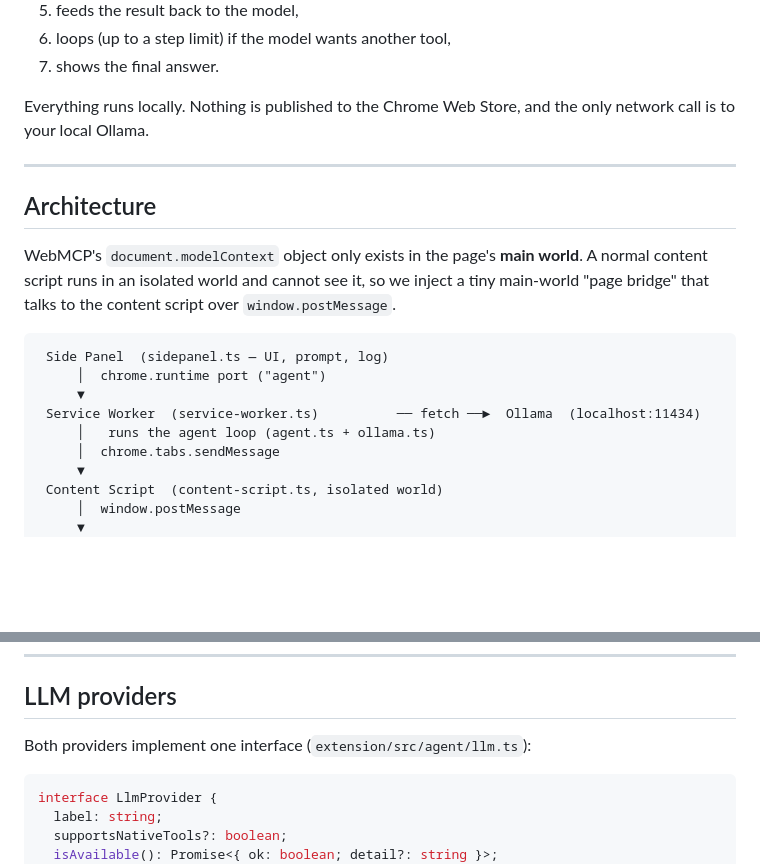
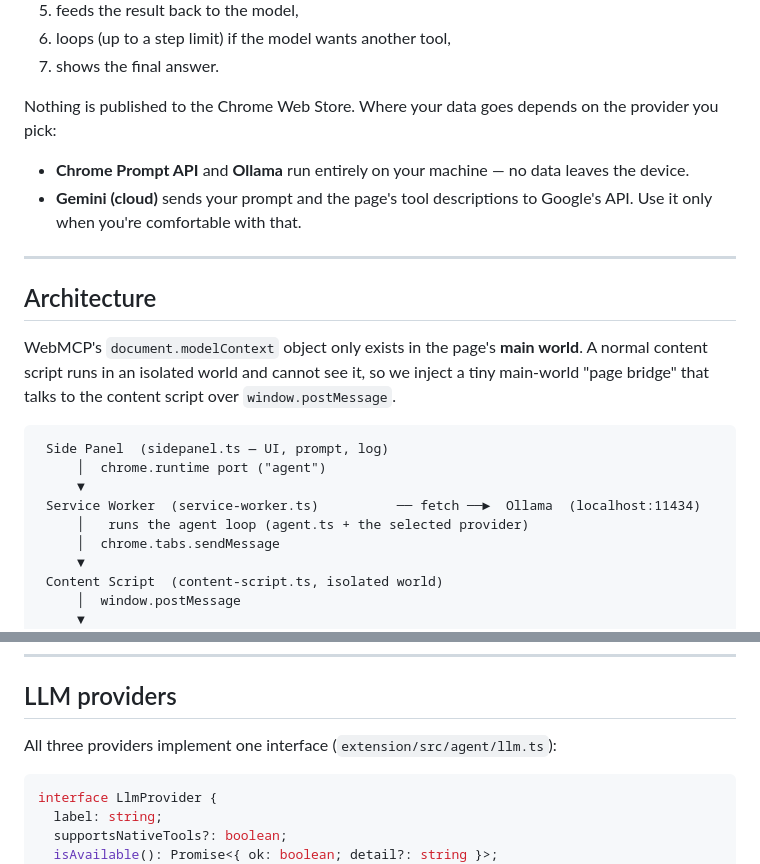
Before and after one commit to sylwia-lask/webmcp-local-agent, a Markdown page: README.md, 2 parts joined by grey strips. GitHub-like rendering; blank space fills up the shorter version.

````diff
--- a/README.md
+++ b/README.md
@@ -24,8 +24,13 @@ The agent then:
 6. loops (up to a step limit) if the model wants another tool,
 7. shows the final answer.
 
-Everything runs locally. Nothing is published to the Chrome Web Store, and the
-only network call is to your local Ollama.
+Nothing is published to the Chrome Web Store. Where your data goes depends on
+the provider you pick:
+
+- **Chrome Prompt API** and **Ollama** run entirely on your machine — no data
+  leaves the device.
+- **Gemini (cloud)** sends your prompt and the page's tool descriptions to
+  Google's API. Use it only when you're comfortable with that.
 
 ---
 
@@ -41,7 +46,7 @@ a tiny main-world "page bridge" that talks to the content script over
      │  chrome.runtime port ("agent")
      ▼
  Service Worker  (service-worker.ts)          ── fetch ──►  Ollama  (localhost:11434)
-     │   runs the agent loop (agent.ts + ollama.ts)
+     │   runs the agent loop (agent.ts + the selected provider)
      │  chrome.tabs.sendMessage
      ▼
  Content Script  (content-script.ts, isolated world)
@@ -291,7 +305,7 @@ in the log instead of a crash.
 
 ## LLM providers
 
-Both providers implement one interface (`extension/src/agent/llm.ts`):
+All three providers implement one interface (`extension/src/agent/llm.ts`):
 
 ```ts
 interface LlmProvider {
````
Also changed, not shown: other parts of README.md (+34 -7 lines).
